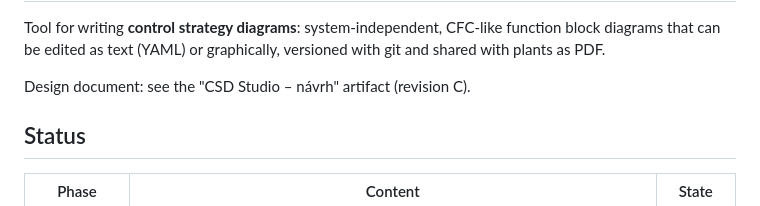
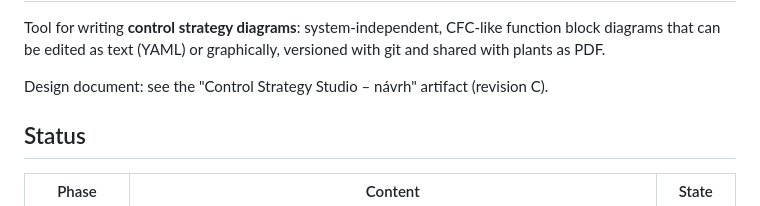
Before and after one commit to javor55/ControlStrategyStudio, a Markdown page: README.md, the part around one of its changes. Rendered like a GitHub page.

```diff
--- a/README.md
+++ b/README.md
@@ -4,7 +6,7 @@ Tool for writing **control strategy diagrams**: system-independent, CFC-like
 function block diagrams that can be edited as text (YAML) or graphically, versioned
 with git and shared with plants as PDF.
 
-Design document: see the "CSD Studio – návrh" artifact (revision C).
+Design document: see the "Control Strategy Studio – návrh" artifact (revision C).
 
 ## Status
 
```
Also changed, not shown: other parts of README.md (+3 -1 lines), brand/logo-192.png (added), brand/logo-32.png (added), brand/logo-512.png (added), 9 other files.
